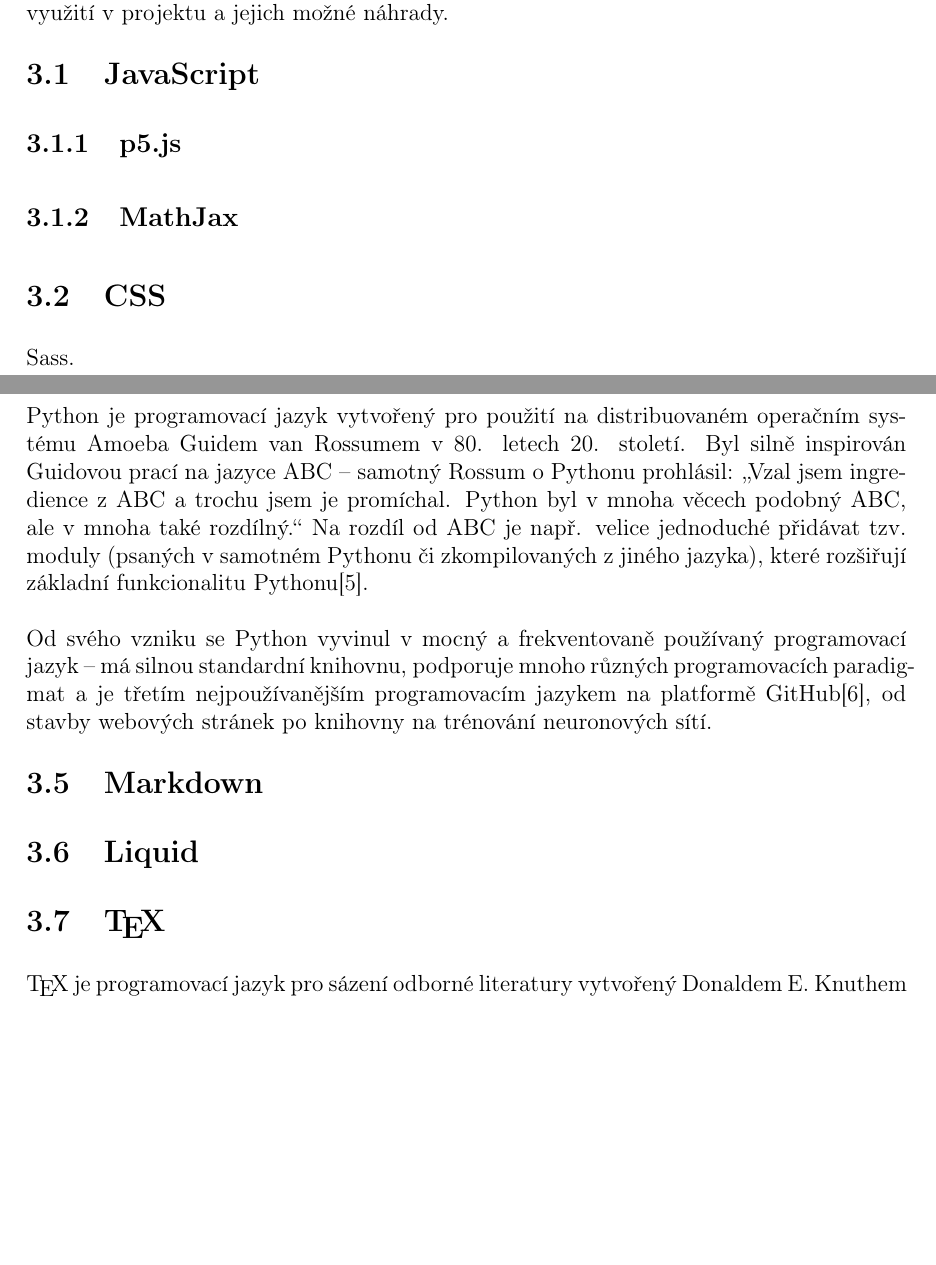
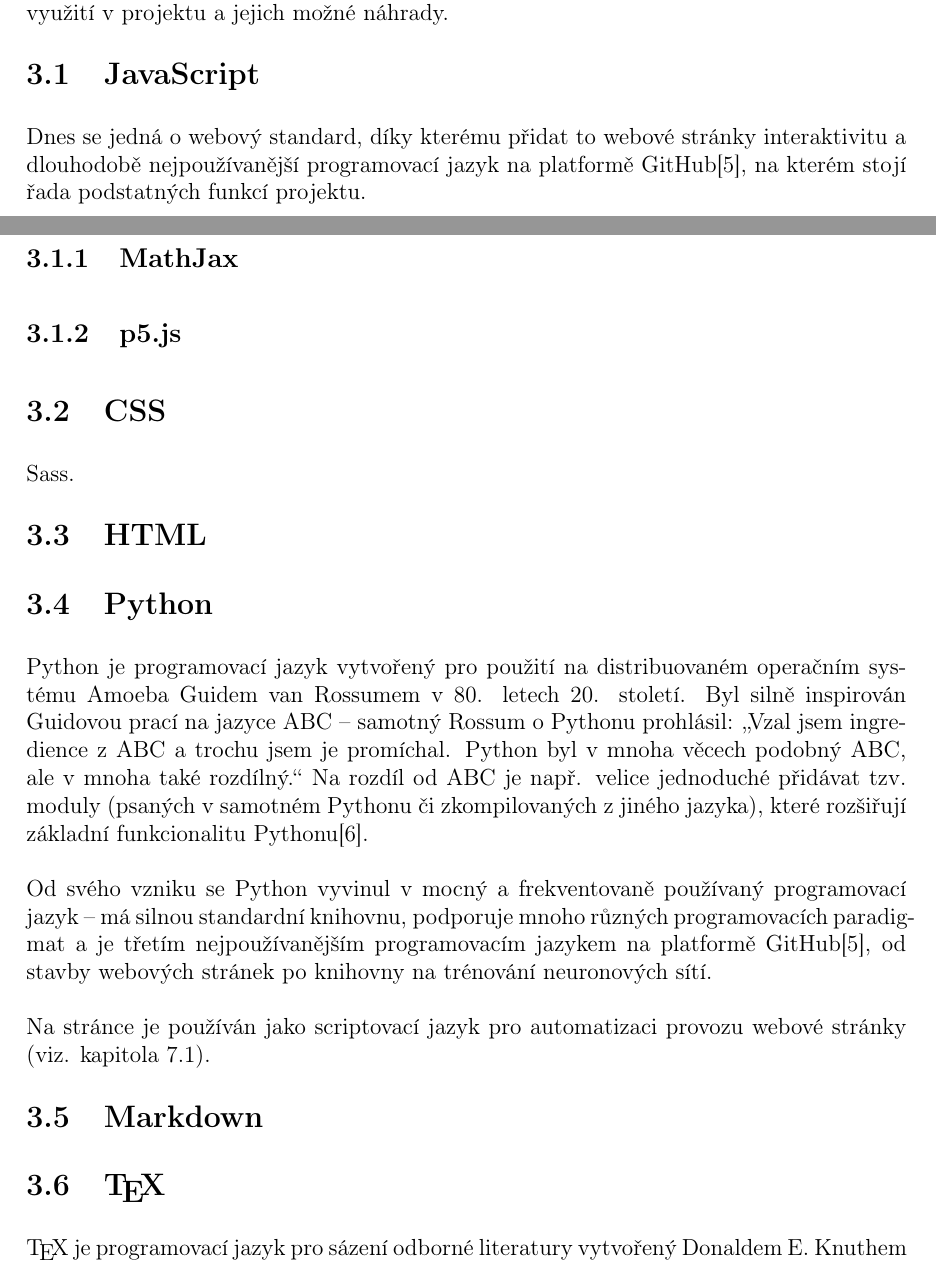
Before and after one commit to xiaoxiae/soc-paper-2019, a LaTeX document (soc.tex): two parts of pages 10 and 11 of 19, joined at a grey line, cut so that both start at the same text, the shorter picture padded with empty space. Compiled offline with pdfLaTeX.

Commit message:
add labels, update section order and naming

```diff
--- a/soc.tex
+++ b/soc.tex
@@ -190,23 +190,25 @@
 
   \subsection{JavaScript}
 
-  \subsubsection{p5.js}
+  Dnes se jedná o webový standard, díky kterému přidat to webové stránky interaktivitu a dlouhodobě nejpoužívanější programovací jazyk na platformě GitHub\cite{github-statistics}, na kterém stojí řada podstatných funkcí projektu.
 
   \subsubsection{MathJax}
 
+  \subsubsection{p5.js} \label{sec:p5.js}
   \subsection{CSS}
   Sass.
 
   \subsection{HTML}
 
-  \subsection{Python}
+  \subsection{Python} \label{sec:Python}
   Python je programovací jazyk vytvořený pro použití na distribuovaném operačním systému Amoeba Guidem van Rossumem v 80. letech 20. století. Byl silně inspirován Guidovou prací na jazyce ABC -- samotný Rossum o Pythonu prohlásil: „Vzal jsem ingredience z ABC a trochu jsem je promíchal. Python byl v mnoha věcech podobný ABC, ale v mnoha také rozdílný.“ Na rozdíl od ABC je např. velice jednoduché přidávat tzv. moduly (psaných v samotném Pythonu či zkompilovaných z jiného jazyka), které rozšiřují základní funkcionalitu Pythonu\cite{making-of-python}.
 
   Od svého vzniku se Python vyvinul v mocný a frekventovaně používaný programovací jazyk -- má silnou standardní knihovnu, podporuje mnoho různých programovacích paradigmat a je třetím nejpoužívanějším programovacím jazykem na platformě GitHub\cite{github-statistics}, od stavby webových stránek po knihovny na trénování neuronových sítí.
 
+  Na stránce je používán jako scriptovací jazyk pro automatizaci provozu webové stránky (viz. kapitola \ref{sec:Automatizace provozu}).
+
+
   \subsection{Markdown} \label{sec:Markdown}
-
-  \subsection{Liquid}
 
   \subsection{\TeX} \label{sec:TeX}
   \TeX{} je programovací jazyk pro sázení odborné literatury vytvořený Donaldem E. Knuthem v 70. létech 20. století. Počáteční impulz pro vznik byla Knuthova nespokojenost s tiskovou kvalitou při vydávání jedné z jeho knih, což jej vedlo ke studiu principů sázení, tvorby fontů a později až k vytvoření vlastního sázecího systému \TeX\cite{tex-history}.
```
Also changed, not shown: soc.tex (8 more changed lines).
